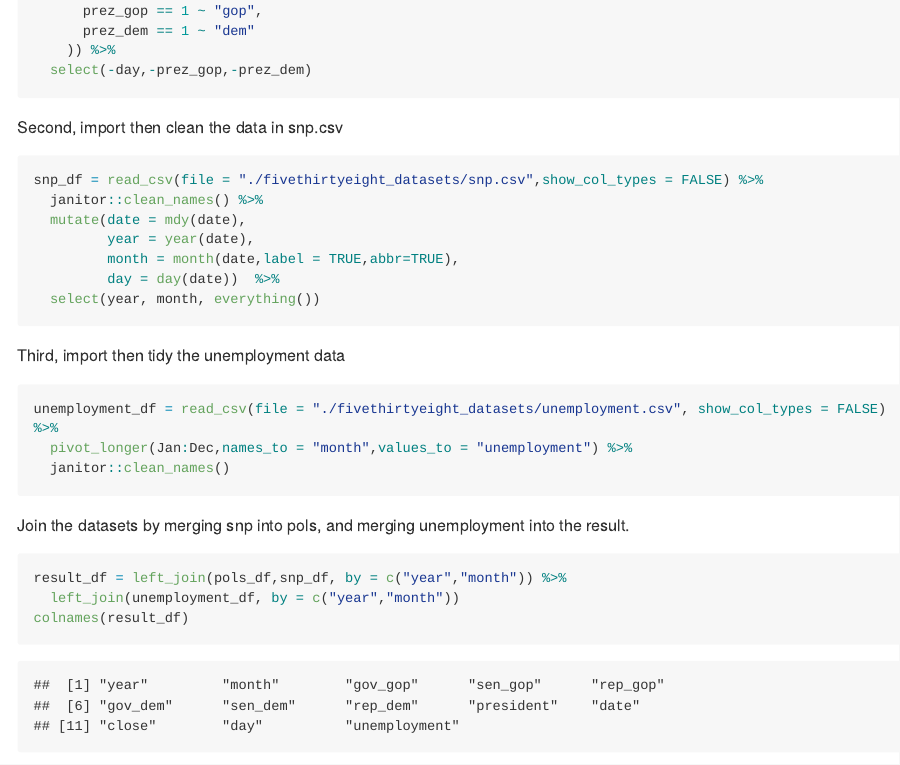
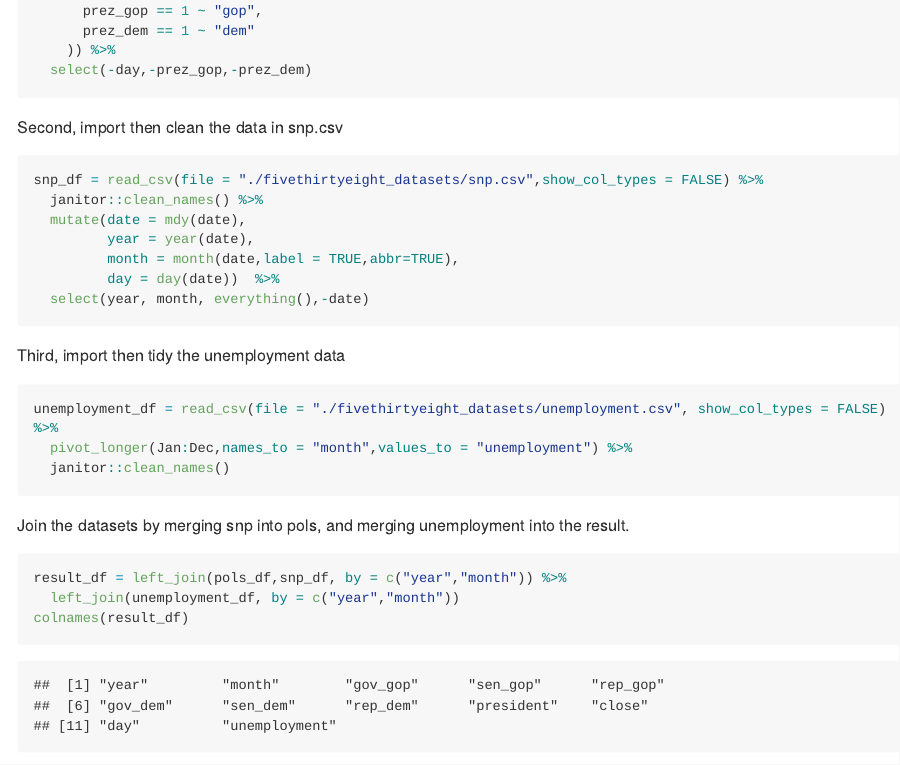
Before and after one commit to mirandaxyxy/p8105_hw2_xc2784, an R Markdown document (p8105_hw2_xc2784.Rmd): the page in a window 1100 px wide, from 710 px down. Rendered offline with R 4.5, knitr and Pandoc, with nearby package versions; long lines of code are wrapped; column names are cleaned by a stand-in for the janitor package.

Commit message:
fix date bug in problem 1

````diff
--- a/p8105_hw2_xc2784.Rmd
+++ b/p8105_hw2_xc2784.Rmd
@@ -31,7 +31,7 @@ snp_df = read_csv(file = "./fivethirtyeight_datasets/snp.csv",show_col_types = F
          year = year(date),
          month = month(date,label = TRUE,abbr=TRUE),
          day = day(date))  %>%
-  select(year, month, everything())
+  select(year, month, everything(),-date)
 ```
 
 Third, import then tidy the unemployment data
````
Also changed, not shown: p8105_hw2_xc2784.md.
